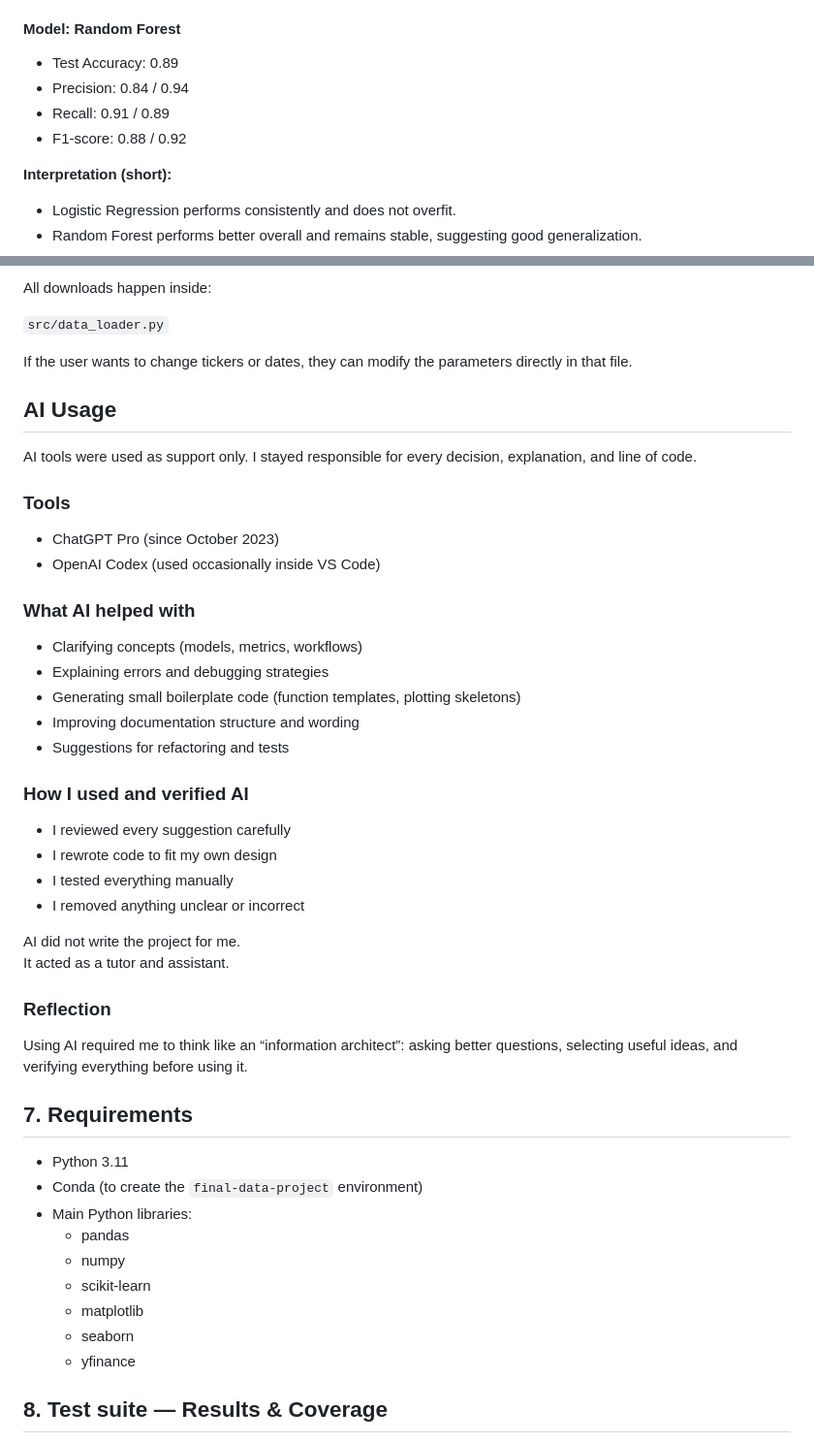
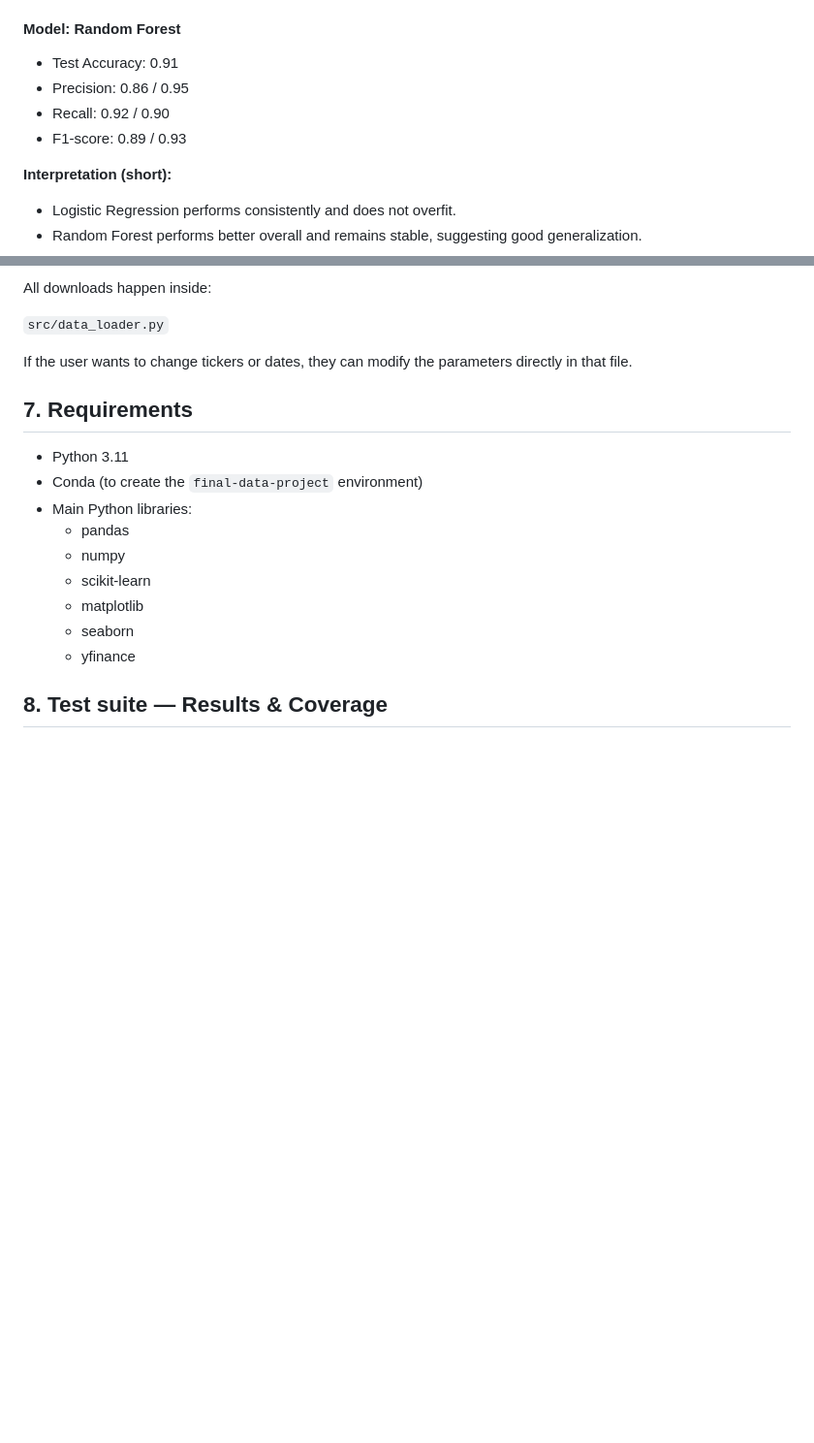
Before and after one commit to krjgmxh2ry-byte/Final_DataProjet_Github, a Markdown page: README.md, 2 parts joined by grey strips. Shown at 97% size. Rendered like a GitHub page; blank space fills up the shorter version.

Commit message:
Add AI_USAGE.md and move AI disclosure out of README

```diff
--- a/README.md
+++ b/README.md
@@ -125,10 +125,10 @@ Below are the main evaluation results obtained when running `python main.py`.
 - F1-score: 0.69 / 0.85
 
 #### Model: Random Forest
-- Test Accuracy: 0.89
-- Precision: 0.84 / 0.94
-- Recall: 0.91 / 0.89
-- F1-score: 0.88 / 0.92
+- Test Accuracy: 0.91
+- Precision: 0.86 / 0.95
+- Recall: 0.92 / 0.90
+- F1-score: 0.89 / 0.93
 
 **Interpretation (short):**
 - Logistic Regression performs consistently and does not overfit.
@@ -171,35 +171,6 @@ All downloads happen inside:
 If the user wants to change tickers or dates, they can modify the parameters directly in that file.
 
 
-
-
-## AI Usage
-
-AI tools were used as support only. I stayed responsible for every decision, explanation, and line of code.
-
-### Tools
-- ChatGPT Pro (since October 2023)
-- OpenAI Codex (used occasionally inside VS Code)
-
-### What AI helped with
-- Clarifying concepts (models, metrics, workflows)
-- Explaining errors and debugging strategies
-- Generating small boilerplate code (function templates, plotting skeletons)
-- Improving documentation structure and wording
-- Suggestions for refactoring and tests
-
-### How I used and verified AI
-- I reviewed every suggestion carefully
-- I rewrote code to fit my own design
-- I tested everything manually
-- I removed anything unclear or incorrect
-
-AI did not write the project for me.
-It acted as a tutor and assistant.
-
-### Reflection
-Using AI required me to think like an “information architect”:
-asking better questions, selecting useful ideas, and verifying everything before using it.
 
 
 
```
Also changed, not shown: AI_USAGE.md (added, +58 -0 lines).
